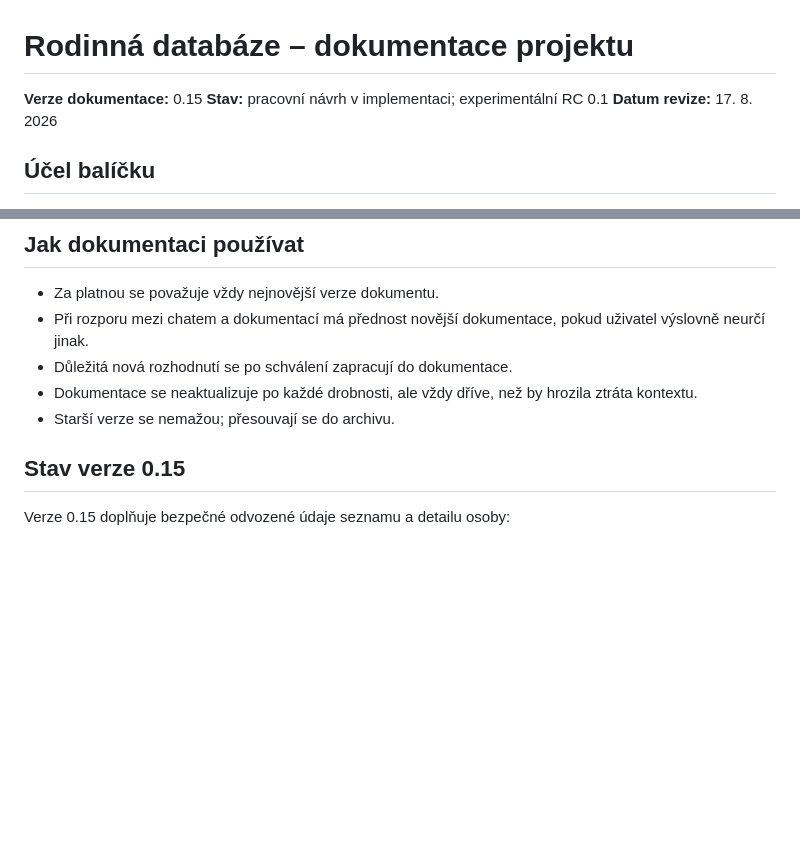
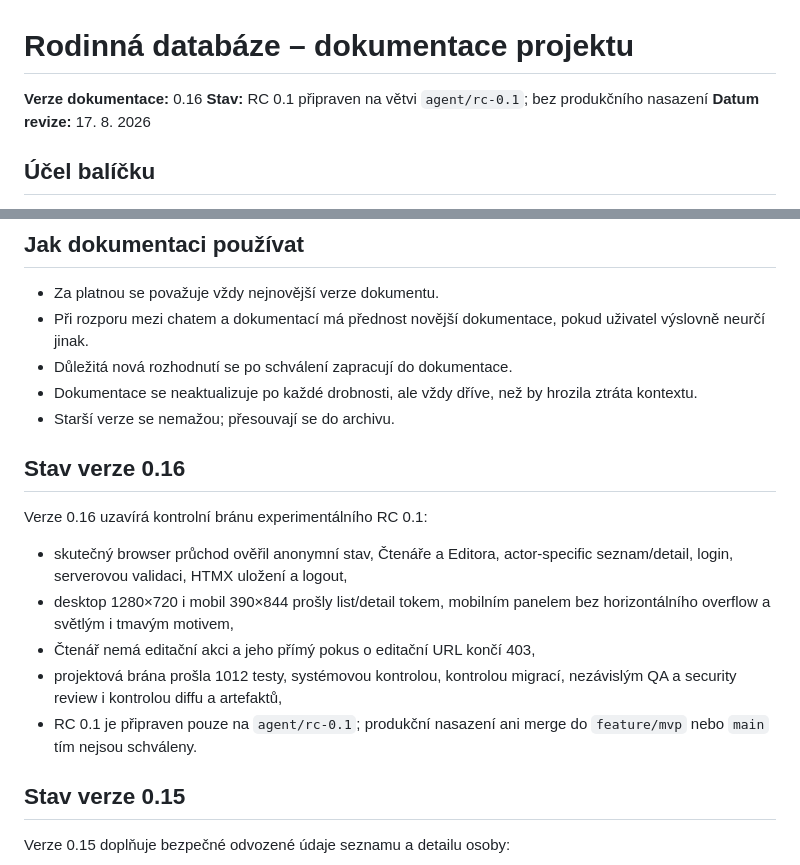
Before and after one commit to manicap/Stemma, a Markdown page: docs/00_README.md, 2 parts joined by grey strips. Rendered like a GitHub page; blank space fills up the shorter version.

```diff
--- a/docs/00_README.md
+++ b/docs/00_README.md
@@ -1,7 +1,7 @@
 # Rodinná databáze – dokumentace projektu
 
-**Verze dokumentace:** 0.15
-**Stav:** pracovní návrh v implementaci; experimentální RC 0.1
+**Verze dokumentace:** 0.16
+**Stav:** RC 0.1 připraven na větvi `agent/rc-0.1`; bez produkčního nasazení
 **Datum revize:** 17. 8. 2026
 
 ## Účel balíčku
@@ -39,6 +39,21 @@ Přehledové výstupy:
 - Důležitá nová rozhodnutí se po schválení zapracují do dokumentace.
 - Dokumentace se neaktualizuje po každé drobnosti, ale vždy dříve, než by hrozila ztráta kontextu.
 - Starší verze se nemažou; přesouvají se do archivu.
+
+## Stav verze 0.16
+
+Verze 0.16 uzavírá kontrolní bránu experimentálního RC 0.1:
+
+- skutečný browser průchod ověřil anonymní stav, Čtenáře a Editora,
+  actor-specific seznam/detail, login, serverovou validaci, HTMX uložení a
+  logout,
+- desktop 1280×720 i mobil 390×844 prošly list/detail tokem, mobilním panelem
+  bez horizontálního overflow a světlým i tmavým motivem,
+- Čtenář nemá editační akci a jeho přímý pokus o editační URL končí 403,
+- projektová brána prošla 1012 testy, systémovou kontrolou, kontrolou migrací,
+  nezávislým QA a security review i kontrolou diffu a artefaktů,
+- RC 0.1 je připraven pouze na `agent/rc-0.1`; produkční nasazení ani merge
+  do `feature/mvp` nebo `main` tím nejsou schváleny.
 
 ## Stav verze 0.15
 
```
Also changed, not shown: docs/07_ROADMAPA.md (+25 -9 lines), docs/CHANGELOG.md (+12 -0 lines).
